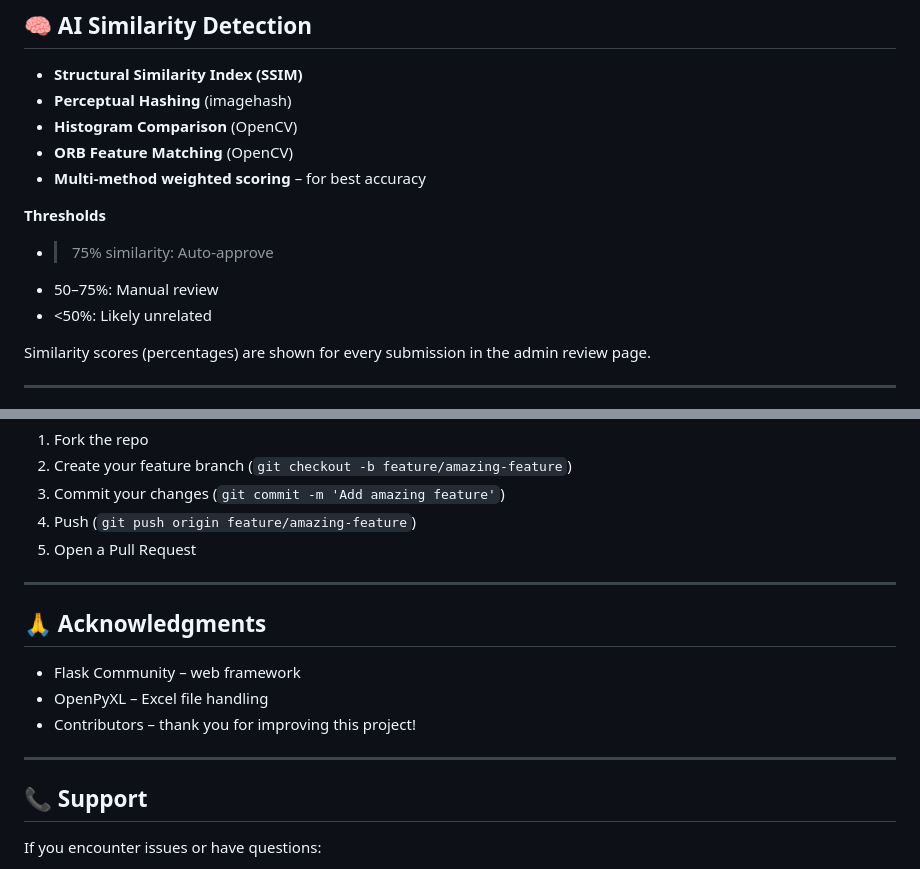
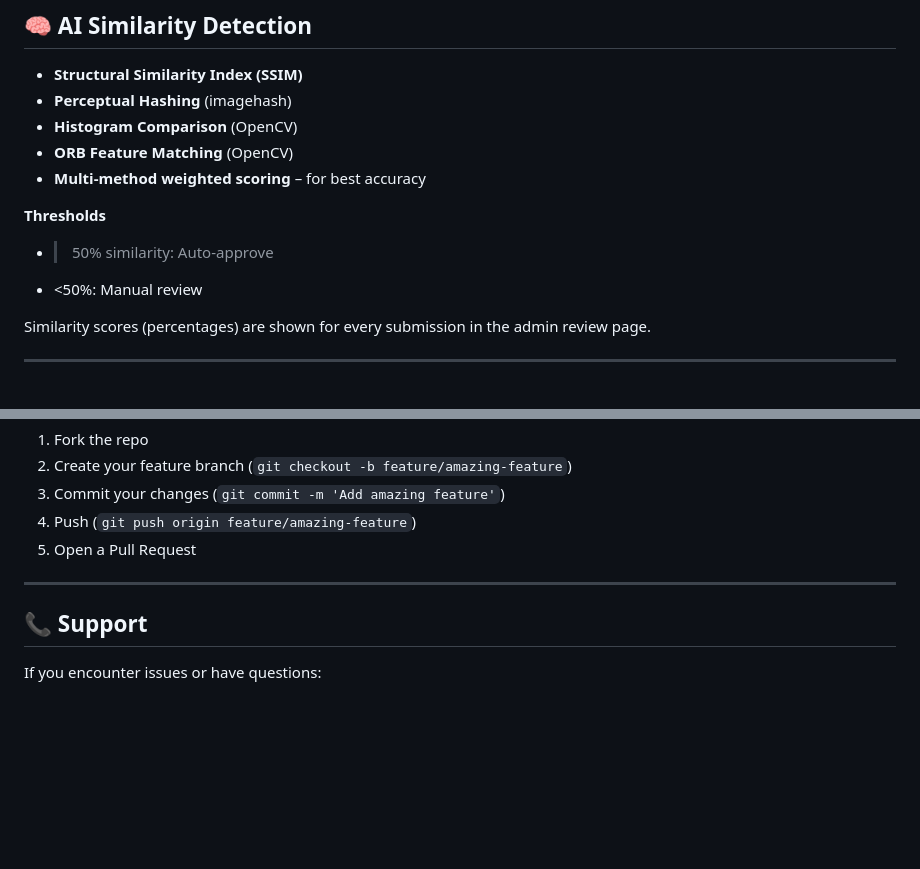
Before and after one commit to Santhosh-I/Micro-Tasks, a Markdown page: README.md, 2 parts joined by grey strips. GitHub-like rendering; blank space fills up the shorter version.

```diff
--- a/README.md
+++ b/README.md
@@ -233,9 +233,8 @@ microtask-website/
 
 **Thresholds**
 
-* > 75% similarity: Auto-approve
-* 50–75%: Manual review
-* <50%: Likely unrelated
+* > 50% similarity: Auto-approve
+* <50%: Manual review
 
 Similarity scores (percentages) are shown for every submission in the admin review page.
 
@@ -281,14 +280,6 @@ SUBMISSIONS_DB_PATH=data/submissions.xlsx
 
 ---
 
-## 🙏 Acknowledgments
-
-* Flask Community – web framework
-* OpenPyXL – Excel file handling
-* Contributors – thank you for improving this project!
-
----
-
 ## 📞 Support
 
 If you encounter issues or have questions:
```
